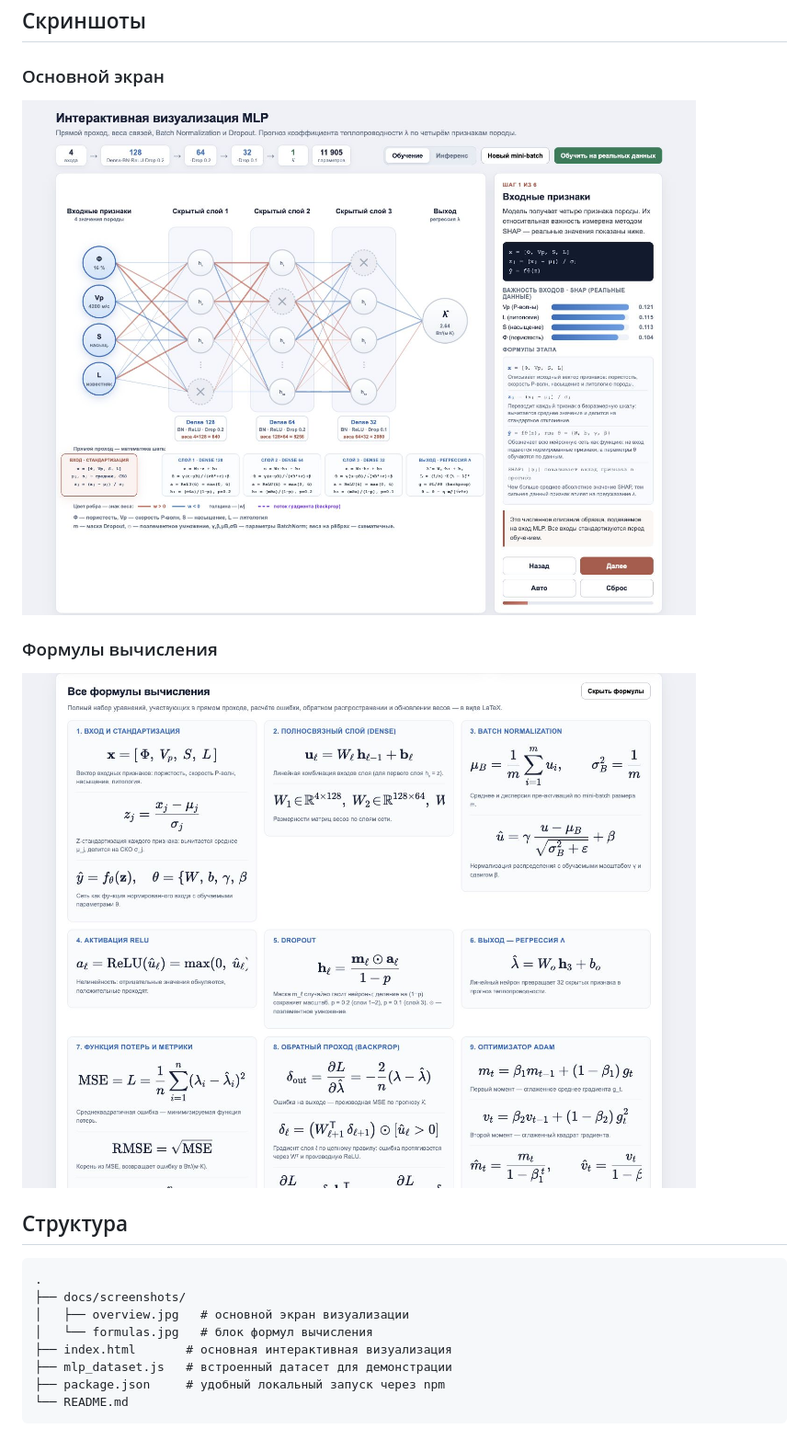
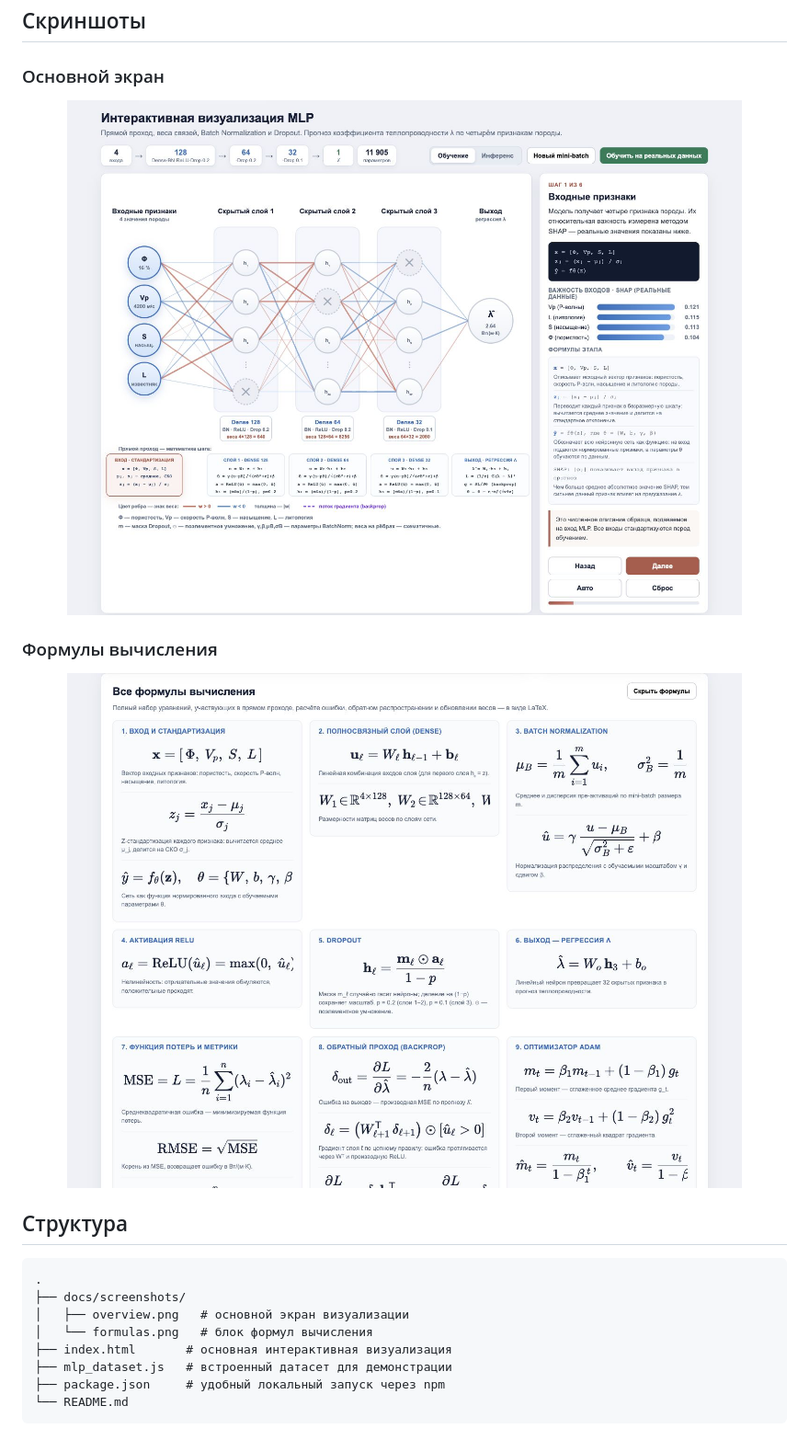
Before and after one commit to Nurattin/mlp-thermal-conductivity-visualization, a Markdown page: README.md, the part around the change. Shown: that part at 92% size. Drawn GitHub-style; pictures changed too: docs/screenshots/formulas.jpg (deleted), docs/screenshots/formulas.png (added), docs/screenshots/overview.jpg (deleted).

Commit message:
Use PNG screenshots in README

````diff
--- a/README.md
+++ b/README.md
@@ -15,19 +15,19 @@
 
 ### Основной экран
 
-![Основной экран визуализации MLP](docs/screenshots/overview.jpg)
+<img src="./docs/screenshots/overview.png" alt="Основной экран визуализации MLP" width="100%">
 
 ### Формулы вычисления
 
-![Блок формул прямого и обратного прохода](docs/screenshots/formulas.jpg)
+<img src="./docs/screenshots/formulas.png" alt="Блок формул прямого и обратного прохода" width="100%">
 
 ## Структура
 
 ```text
 .
 ├── docs/screenshots/
-│   ├── overview.jpg   # основной экран визуализации
-│   └── formulas.jpg   # блок формул вычисления
+│   ├── overview.png   # основной экран визуализации
+│   └── formulas.png   # блок формул вычисления
 ├── index.html       # основная интерактивная визуализация
 ├── mlp_dataset.js   # встроенный датасет для демонстрации
 ├── package.json     # удобный локальный запуск через npm
````
